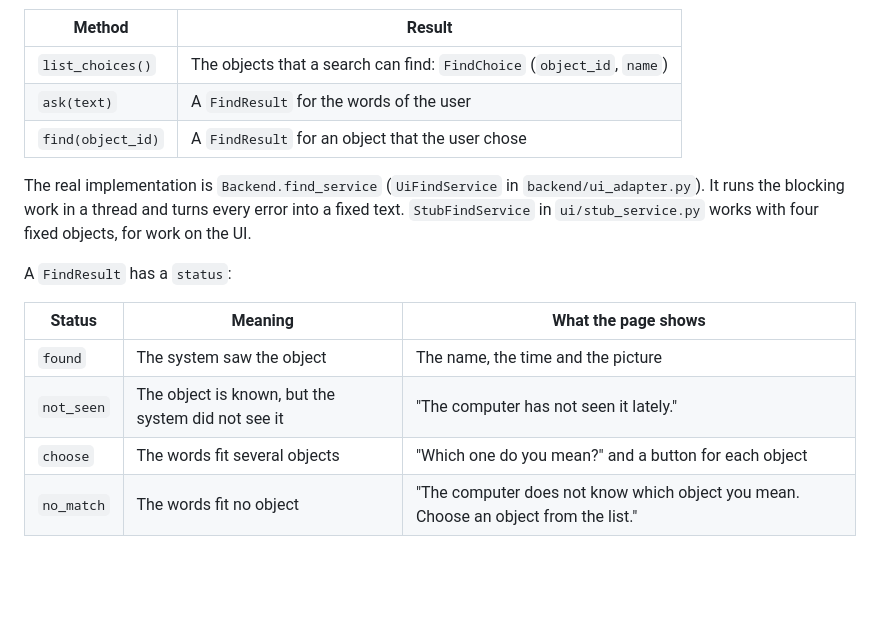
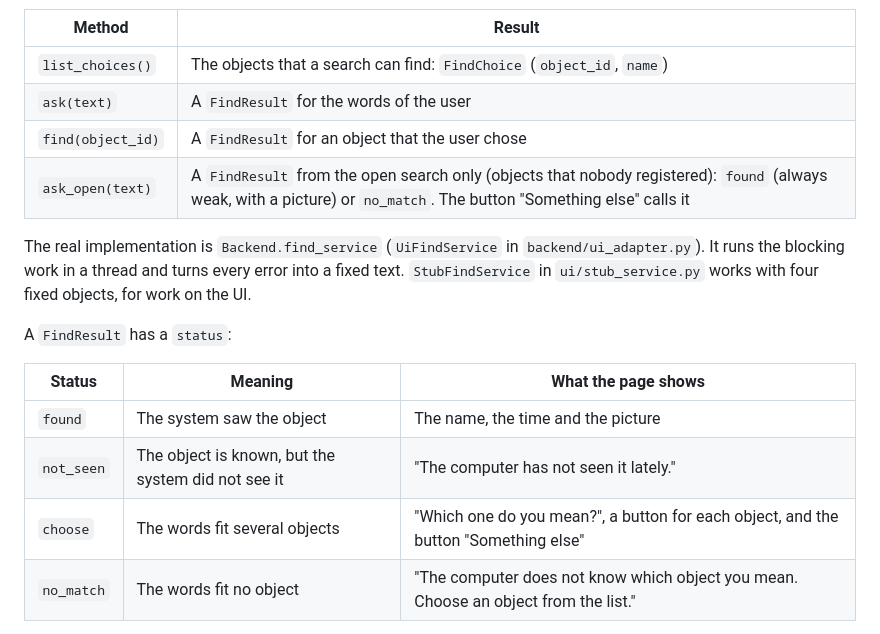
Before and after one commit to Logorhythms-UI/saarthi, a Markdown page: docs/ui/Find Page.md, the part around one of its changes. GitHub-like rendering; blank space fills up the shorter version.

```diff
--- a/docs/ui/Find Page.md
+++ b/docs/ui/Find Page.md
@@ -32,6 +32,7 @@ The text of the error is safe to show.
 | `list_choices()` | The objects that a search can find: `FindChoice` (`object_id`, `name`) |
 | `ask(text)` | A `FindResult` for the words of the user |
 | `find(object_id)` | A `FindResult` for an object that the user chose |
+| `ask_open(text)` | A `FindResult` from the open search only (objects that nobody registered): `found` (always weak, with a picture) or `no_match`. The button "Something else" calls it |
 
 The real implementation is `Backend.find_service` (`UiFindService` in `backend/ui_adapter.py`).
 It runs the blocking work in a thread and turns every error into a fixed text.
@@ -43,7 +44,7 @@ A `FindResult` has a `status`:
 |--------|---------|---------------------|
 | `found` | The system saw the object | The name, the time and the picture |
 | `not_seen` | The object is known, but the system did not see it | "The computer has not seen it lately." |
-| `choose` | The words fit several objects | "Which one do you mean?" and a button for each object |
+| `choose` | The words fit several objects | "Which one do you mean?", a button for each object, and the button "Something else" |
 | `no_match` | The words fit no object | "The computer does not know which object you mean. Choose an object from the list." |
 
 A `found` result has a `Sighting`: the age in seconds, `in_hand`, `strong`, `stale` and the picture (a JPEG, or none).
```
Also changed, not shown: other parts of docs/ui/Find Page.md (+20 -2 lines), docs/backend/Open Search.md (+4 -0 lines).
